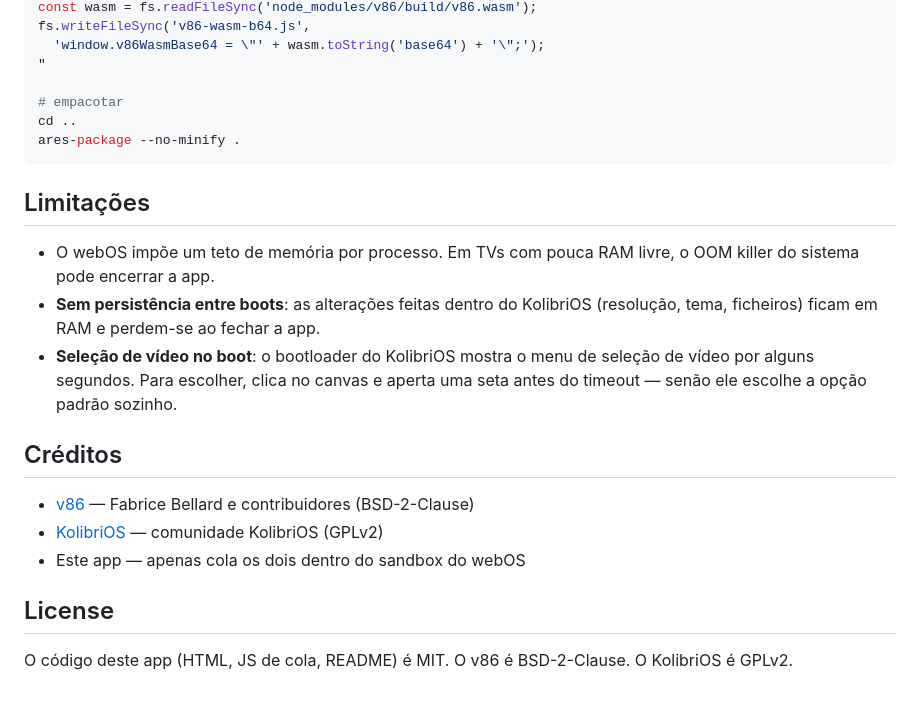
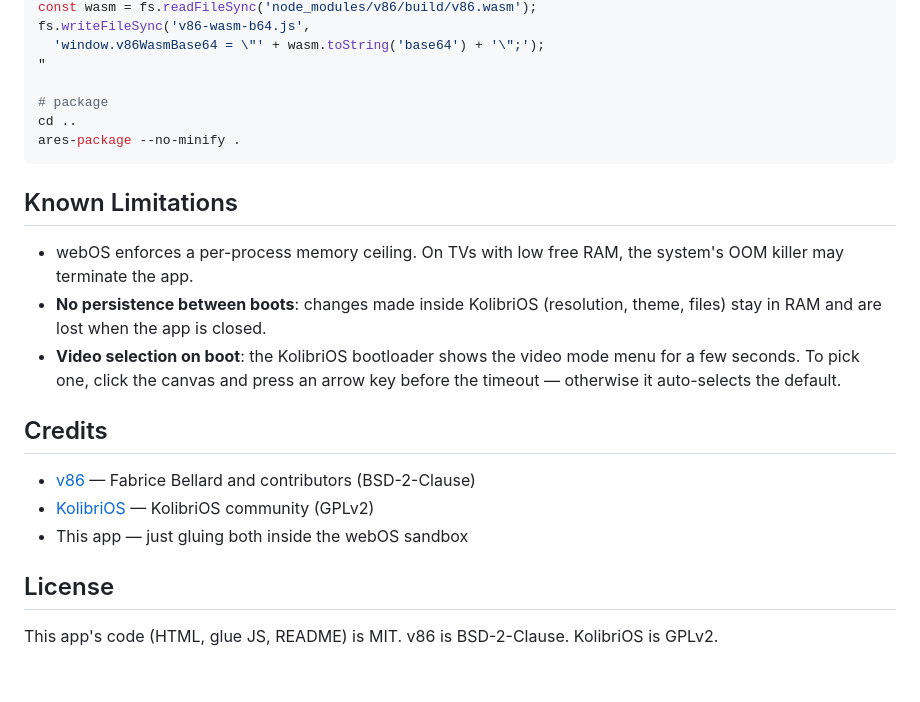
Before and after one commit to gemagamer10/WebOS-KolibriOS-, a Markdown page: README.md, the part around one of its changes. Drawn GitHub-style.

````diff
--- a/README.md
+++ b/README.md
@@ -78,24 +81,24 @@ fs.writeFileSync('v86-wasm-b64.js',
   'window.v86WasmBase64 = \"' + wasm.toString('base64') + '\";');
 "
 
-# empacotar
+# package
 cd ..
 ares-package --no-minify .
 ```
 
-## Limitações
+## Known Limitations
 
-- O webOS impõe um teto de memória por processo. Em TVs com pouca RAM livre, o OOM killer do sistema pode encerrar a app.
-- **Sem persistência entre boots**: as alterações feitas dentro do KolibriOS (resolução, tema, ficheiros) ficam em RAM e perdem-se ao fechar a app.
-- **Seleção de vídeo no boot**: o bootloader do KolibriOS mostra o menu de seleção de vídeo por alguns segundos. Para escolher, clica no canvas e aperta uma seta antes do timeout — senão ele escolhe a opção padrão sozinho.
+- webOS enforces a per-process memory ceiling. On TVs with low free RAM, the system's OOM killer may terminate the app.
+- **No persistence between boots**: changes made inside KolibriOS (resolution, theme, files) stay in RAM and are lost when the app is closed.
+- **Video selection on boot**: the KolibriOS bootloader shows the video mode menu for a few seconds. To pick one, click the canvas and press an arrow key before the timeout — otherwise it auto-selects the default.
 
-## Créditos
+## Credits
 
-- [v86](https://github.com/copy/v86) — Fabrice Bellard e contribuidores (BSD-2-Clause)
-- [KolibriOS](https://kolibrios.org/) — comunidade KolibriOS (GPLv2)
-- Este app — apenas cola os dois dentro do sandbox do webOS
+- [v86](https://github.com/copy/v86) — Fabrice Bellard and contributors (BSD-2-Clause)
+- [KolibriOS](https://kolibrios.org/) — KolibriOS community (GPLv2)
+- This app — just gluing both inside the webOS sandbox
 
 ## License
 
-O código deste app (HTML, JS de cola, README) é MIT.
-O v86 é BSD-2-Clause. O KolibriOS é GPLv2.
+This app's code (HTML, glue JS, README) is MIT.
+v86 is BSD-2-Clause. KolibriOS is GPLv2.
````
Also changed, not shown: other parts of README.md (+33 -30 lines).
